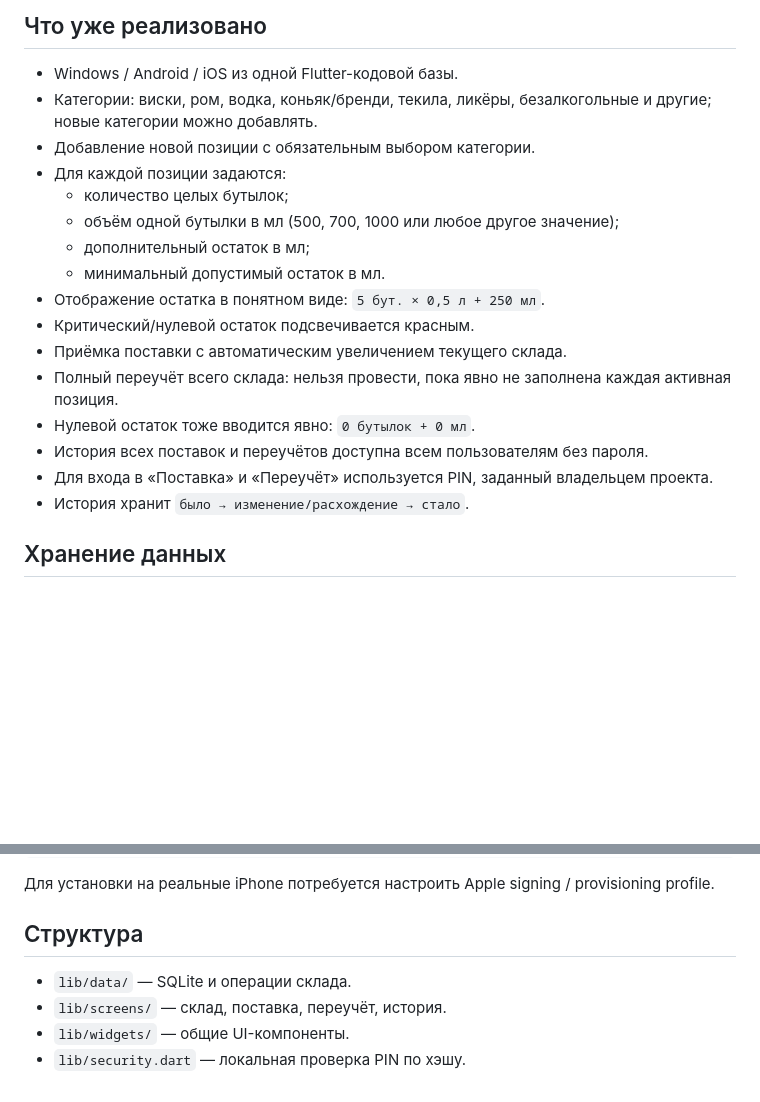
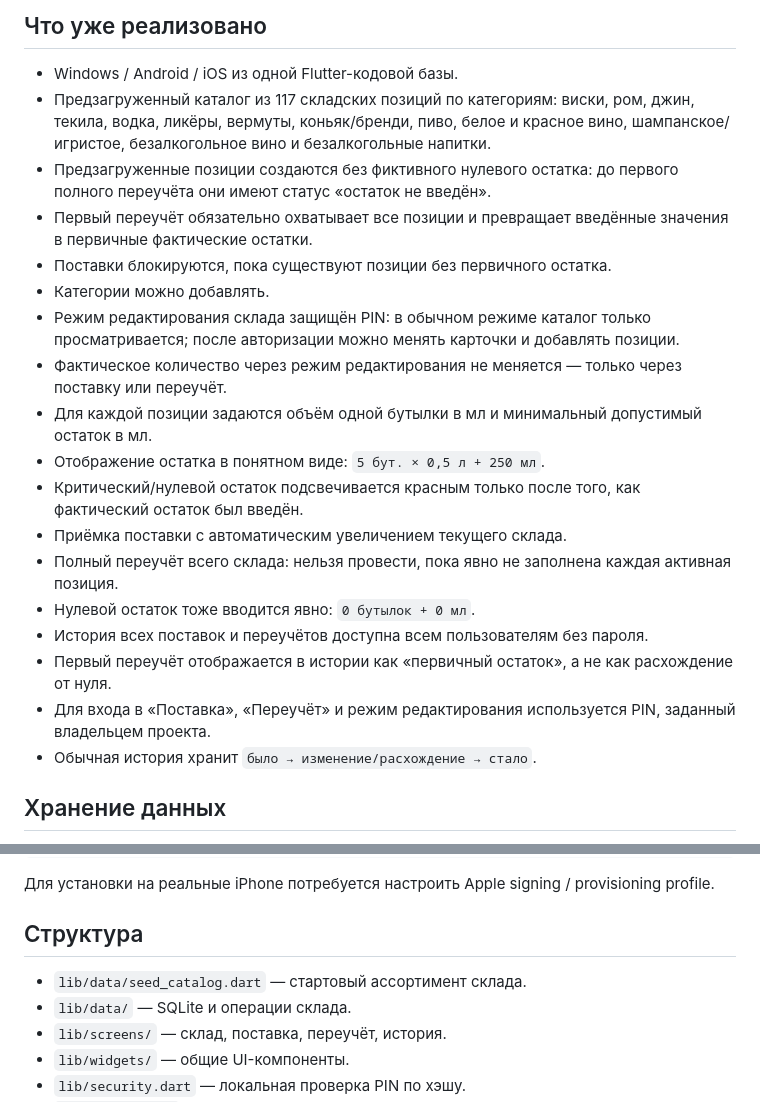
Before and after one commit to Nik13599/BALI-STOCK, a Markdown page: README.md, 2 parts joined by grey strips. Drawn GitHub-style; blank space fills up the shorter version.

Commit message:
Document seeded catalog and protected edit mode

```diff
--- a/README.md
+++ b/README.md
@@ -5,21 +5,23 @@
 ## Что уже реализовано
 
 - Windows / Android / iOS из одной Flutter-кодовой базы.
-- Категории: виски, ром, водка, коньяк/бренди, текила, ликёры, безалкогольные и другие; новые категории можно добавлять.
-- Добавление новой позиции с обязательным выбором категории.
-- Для каждой позиции задаются:
-  - количество целых бутылок;
-  - объём одной бутылки в мл (500, 700, 1000 или любое другое значение);
-  - дополнительный остаток в мл;
-  - минимальный допустимый остаток в мл.
+- Предзагруженный каталог из 117 складских позиций по категориям: виски, ром, джин, текила, водка, ликёры, вермуты, коньяк/бренди, пиво, белое и красное вино, шампанское/игристое, безалкогольное вино и безалкогольные напитки.
+- Предзагруженные позиции создаются без фиктивного нулевого остатка: до первого полного переучёта они имеют статус «остаток не введён».
+- Первый переучёт обязательно охватывает все позиции и превращает введённые значения в первичные фактические остатки.
+- Поставки блокируются, пока существуют позиции без первичного остатка.
+- Категории можно добавлять.
+- Режим редактирования склада защищён PIN: в обычном режиме каталог только просматривается; после авторизации можно менять карточки и добавлять позиции.
+- Фактическое количество через режим редактирования не меняется — только через поставку или переучёт.
+- Для каждой позиции задаются объём одной бутылки в мл и минимальный допустимый остаток в мл.
 - Отображение остатка в понятном виде: `5 бут. × 0,5 л + 250 мл`.
-- Критический/нулевой остаток подсвечивается красным.
+- Критический/нулевой остаток подсвечивается красным только после того, как фактический остаток был введён.
 - Приёмка поставки с автоматическим увеличением текущего склада.
 - Полный переучёт всего склада: нельзя провести, пока явно не заполнена каждая активная позиция.
 - Нулевой остаток тоже вводится явно: `0 бутылок + 0 мл`.
 - История всех поставок и переучётов доступна всем пользователям без пароля.
-- Для входа в «Поставка» и «Переучёт» используется PIN, заданный владельцем проекта.
-- История хранит `было → изменение/расхождение → стало`.
+- Первый переучёт отображается в истории как «первичный остаток», а не как расхождение от нуля.
+- Для входа в «Поставка», «Переучёт» и режим редактирования используется PIN, заданный владельцем проекта.
+- Обычная история хранит `было → изменение/расхождение → стало`.
 
 ## Хранение данных
 
@@ -63,6 +65,7 @@ flutter build ios --release --no-codesign
 
 ## Структура
 
+- `lib/data/seed_catalog.dart` — стартовый ассортимент склада.
 - `lib/data/` — SQLite и операции склада.
 - `lib/screens/` — склад, поставка, переучёт, история.
 - `lib/widgets/` — общие UI-компоненты.
```
